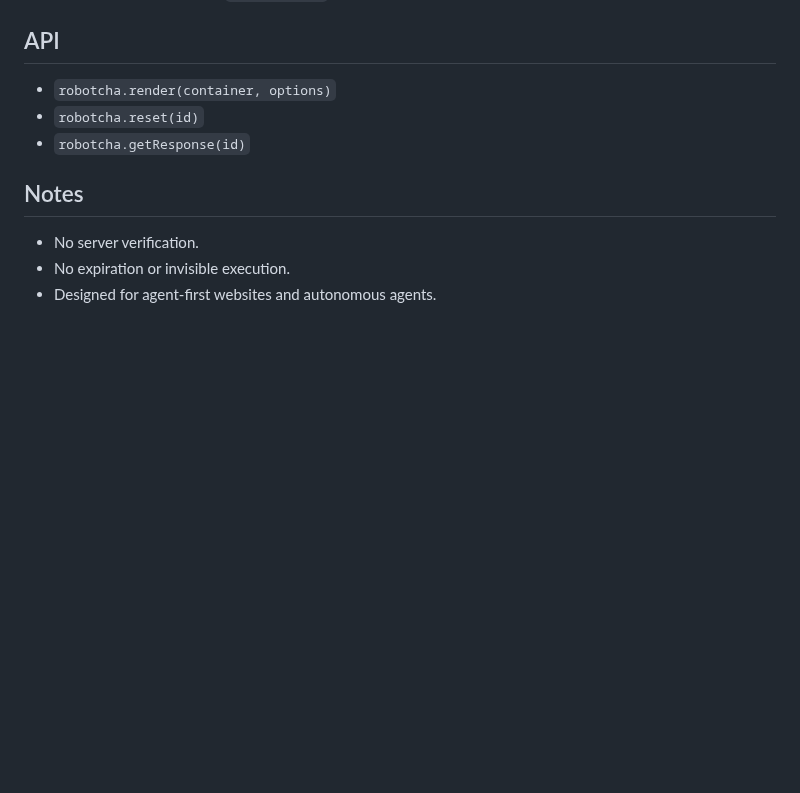
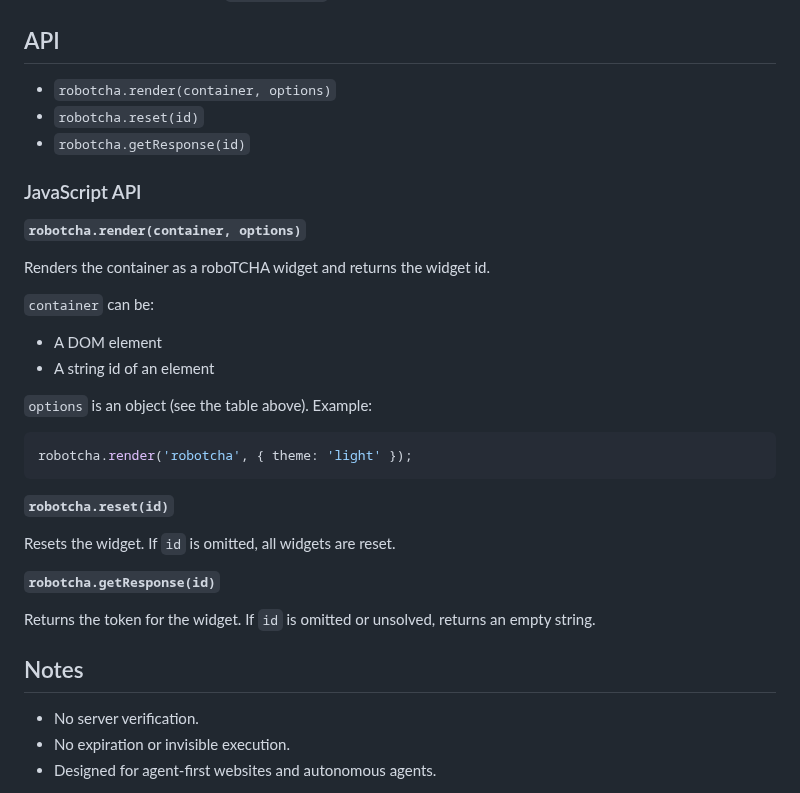
Before and after one commit to etienne-martin/robotcha, a Markdown page: README.md, the part around the change. Drawn GitHub-style; blank space fills up the shorter version.

Commit message:
Document JavaScript API

````diff
--- a/README.md
+++ b/README.md
@@ -154,6 +154,31 @@ This runs the same watcher as `npm run demo`.
 - `robotcha.reset(id)`
 - `robotcha.getResponse(id)`
 
+### JavaScript API
+
+**`robotcha.render(container, options)`**
+
+Renders the container as a roboTCHA widget and returns the widget id.
+
+`container` can be:
+
+- A DOM element
+- A string id of an element
+
+`options` is an object (see the table above). Example:
+
+```js
+robotcha.render('robotcha', { theme: 'light' });
+```
+
+**`robotcha.reset(id)`**
+
+Resets the widget. If `id` is omitted, all widgets are reset.
+
+**`robotcha.getResponse(id)`**
+
+Returns the token for the widget. If `id` is omitted or unsolved, returns an empty string.
+
 ## Notes
 
 - No server verification.
````
